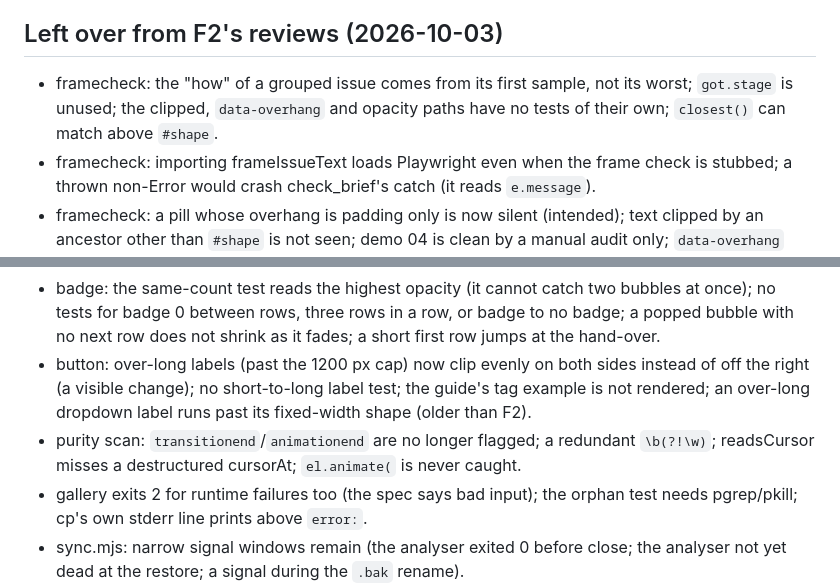
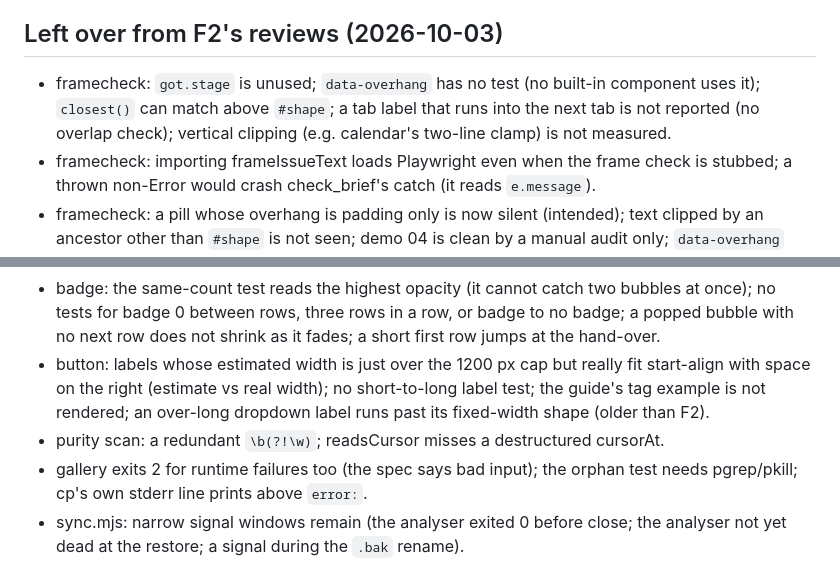
Before and after one commit to triippiing/motion-kit, a Markdown page: docs/superpowers/deferred.md, 2 parts joined by grey strips. Drawn GitHub-style.

Commit message:
deferred: bring F2's leftovers up to date after the final fixes
Co-Authored-By: Claude Opus 5.5 <noreply@anthropic.com>

```diff
--- a/docs/superpowers/deferred.md
+++ b/docs/superpowers/deferred.md
@@ -24,8 +24,9 @@ purity scan, renders every recipe in tests, and closed most of F1's review lefto
 - Plan snippets in docs/superpowers/plans/2026-10-03-hardening-f1.md are bash-only (zsh mis-splits them).
 
 ## Left over from F2's reviews (2026-10-03)
-- framecheck: the "how" of a grouped issue comes from its first sample, not its worst; `got.stage` is unused; the
-  clipped, `data-overhang` and opacity paths have no tests of their own; `closest()` can match above `#shape`.
+- framecheck: `got.stage` is unused; `data-overhang` has no test (no built-in component uses it); `closest()` can
+  match above `#shape`; a tab label that runs into the next tab is not reported (no overlap check); vertical clipping
+  (e.g. calendar's two-line clamp) is not measured.
 - framecheck: importing frameIssueText loads Playwright even when the frame check is stubbed; a thrown non-Error
   would crash check_brief's catch (it reads `e.message`).
 - framecheck: a pill whose overhang is padding only is now silent (intended); text clipped by an ancestor other
@@ -41,11 +42,10 @@ purity scan, renders every recipe in tests, and closed most of F1's review lefto
 - badge: the same-count test reads the highest opacity (it cannot catch two bubbles at once); no tests for badge 0
   between rows, three rows in a row, or badge to no badge; a popped bubble with no next row does not shrink as it
   fades; a short first row jumps at the hand-over.
-- button: over-long labels (past the 1200 px cap) now clip evenly on both sides instead of off the right (a visible
-  change); no short-to-long label test; the guide's tag example is not rendered; an over-long dropdown label runs
+- button: labels whose estimated width is just over the 1200 px cap but really fit start-align with space on the
+  right (estimate vs real width); no short-to-long label test; the guide's tag example is not rendered; an over-long dropdown label runs
   past its fixed-width shape (older than F2).
-- purity scan: `transitionend`/`animationend` are no longer flagged; a redundant `\b(?!\w)`; readsCursor misses a
-  destructured cursorAt; `el.animate(` is never caught.
+- purity scan: a redundant `\b(?!\w)`; readsCursor misses a destructured cursorAt.
 - gallery exits 2 for runtime failures too (the spec says bad input); the orphan test needs pgrep/pkill; cp's own
   stderr line prints above `error:`.
 - sync.mjs: narrow signal windows remain (the analyser exited 0 before close; the analyser not yet dead at the
```
